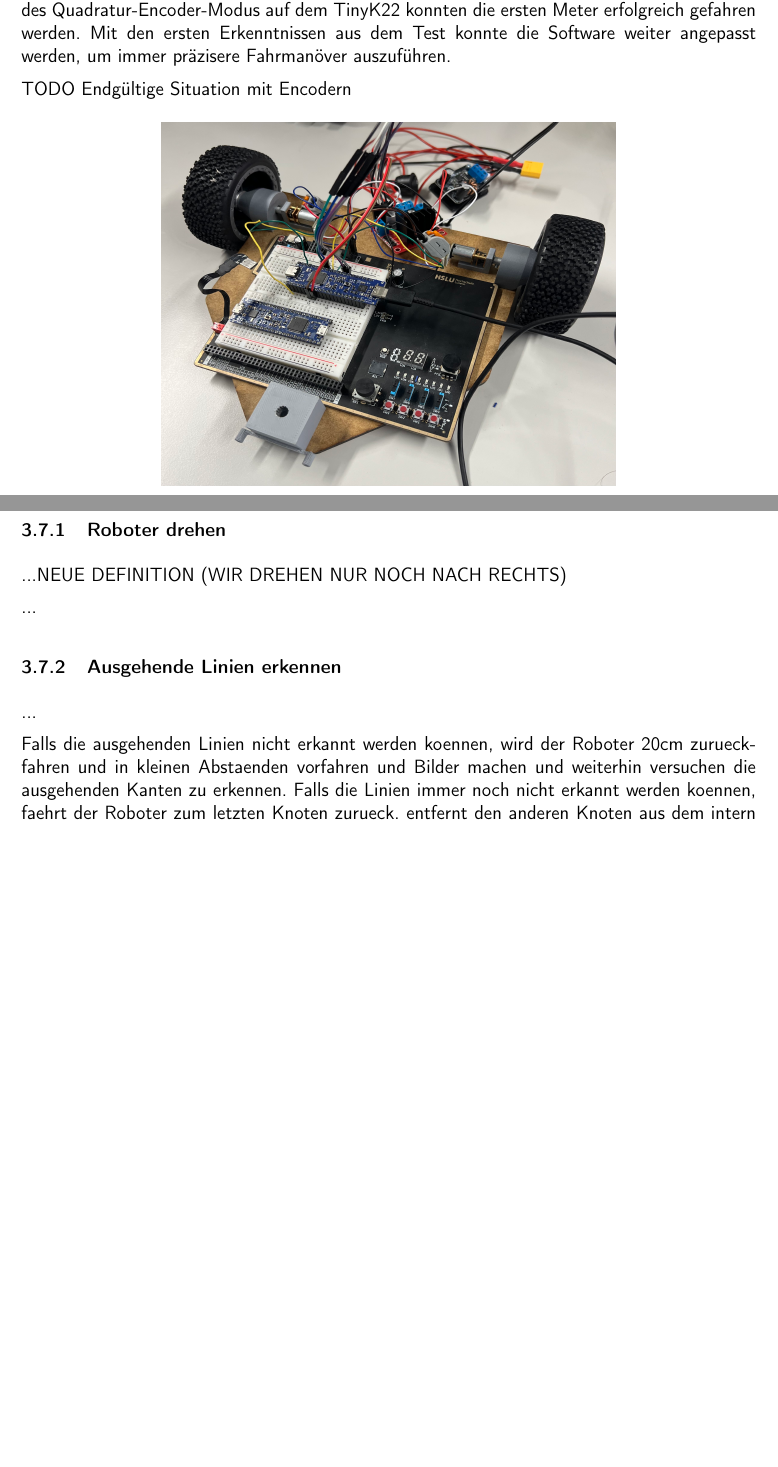
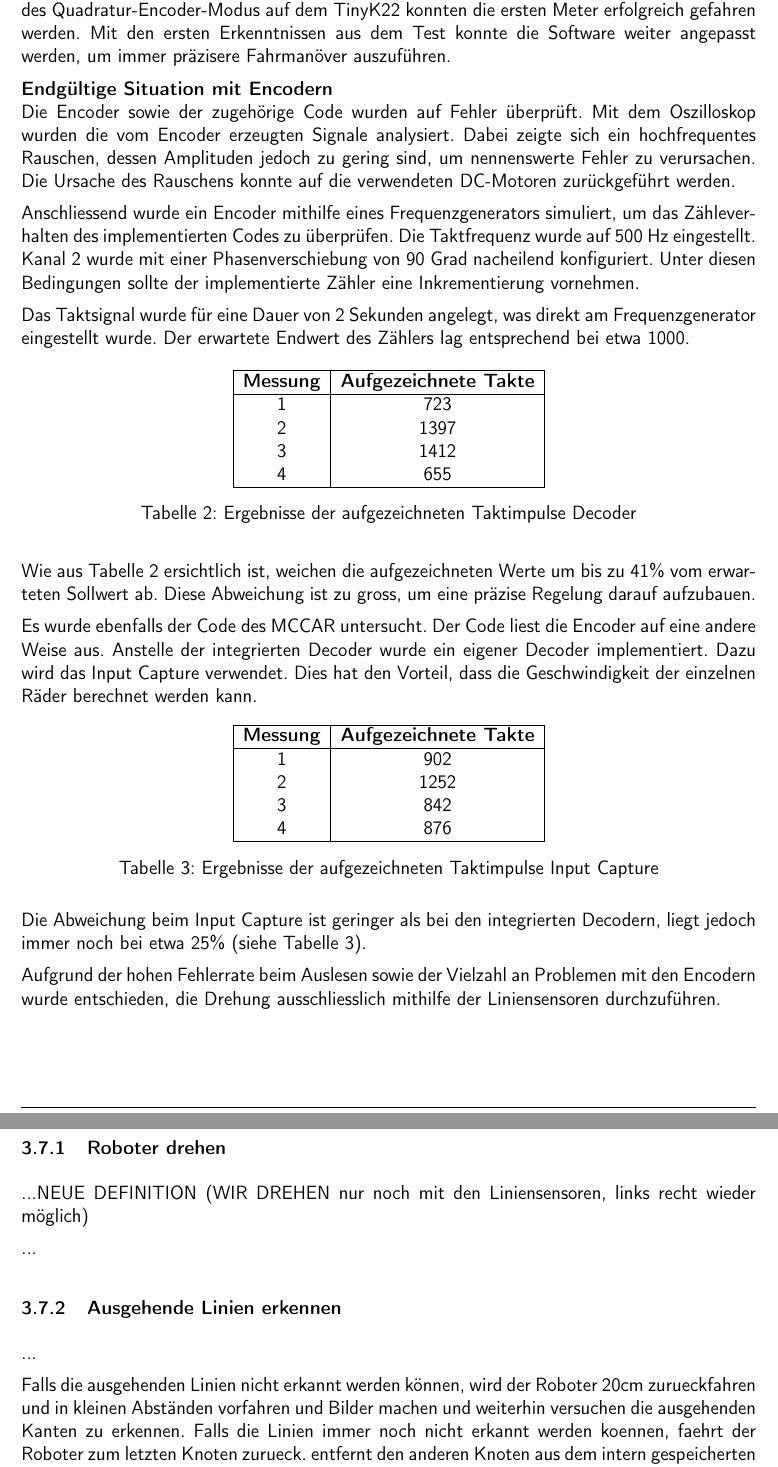
Before and after one commit to ameyer3/hslu-pren-2, a LaTeX document (main.tex, which reads parts/04a-hauptteil-sprint1.tex, parts/04b-hauptteil-sprint2.tex): two parts of pages 18 and 30 of 75 before the commit and two parts of pages 18 and 31 of 76 after it, joined at a grey line, cut so that both start at the same text, the shorter picture padded with empty space. Compiled offline with XeLaTeX.

Commit message:
Changes from Overleaf

```diff
--- a/parts/04a-hauptteil-sprint1.tex
+++ b/parts/04a-hauptteil-sprint1.tex
@@ -87,7 +87,53 @@ Von dem PCB wurden fünf Exemplare bestellt. Ebenso sind von dem TinyK22 mehrere
 
 Nachdem die erste Ausführung der Software für die Motoren mit den beiden Encodern vorhanden war, wurde der implementierte Code mithilfe eines provisorischen Aufbaus getestet. Unter einem provisorischen Aufbau versteht man die Verwendung eines Breadboards mit dem TinyK22 und einem Speisegerät \ref{fig: Motorentest}. Allerdings wurde bereits der ausgewählte Motortreiber verwendet, der später auch im Endprodukt verbaut wird. Nach einigen Schwierigkeiten bei der Initialisierung des Quadratur-Encoder-Modus auf dem TinyK22 konnten die ersten Meter erfolgreich gefahren werden. Mit den ersten Erkenntnissen aus dem Test konnte die Software weiter angepasst werden, um immer präzisere Fahrmanöver auszuführen.
 
-TODO Endgültige Situation mit Encodern
+\textbf{Endgültige Situation mit Encodern}\newline
+Die Encoder sowie der zugehörige Code wurden auf Fehler überprüft. Mit dem Oszilloskop wurden die vom Encoder erzeugten Signale analysiert. Dabei zeigte sich ein hochfrequentes Rauschen, dessen Amplituden jedoch zu gering sind, um nennenswerte Fehler zu verursachen. Die Ursache des Rauschens konnte auf die verwendeten DC-Motoren zurückgeführt werden.
+
+Anschliessend wurde ein Encoder mithilfe eines Frequenzgenerators simuliert, um das Zähleverhalten des implementierten Codes zu überprüfen. Die Taktfrequenz wurde auf 500 Hz eingestellt. Kanal 2 wurde mit einer Phasenverschiebung von 90 Grad nacheilend konfiguriert. Unter diesen Bedingungen sollte der implementierte Zähler eine Inkrementierung vornehmen.
+
+Das Taktsignal wurde für eine Dauer von 2 Sekunden angelegt, was direkt am Frequenzgenerator eingestellt wurde. Der erwartete Endwert des Zählers lag entsprechend bei etwa 1000.
+\begin{table}[ht]
+\centering
+\caption{Ergebnisse der aufgezeichneten Taktimpulse Decoder}
+\label{tab:taktergebnisse_de}
+\begin{tabular}{|c|c|}
+\hline
+\textbf{Messung} & \textbf{Aufgezeichnete Takte} \\
+\hline
+1 & 723 \\
+2 & 1397 \\
+3 & 1412 \\
+4 & 655 \\
+\hline
+\end{tabular}
+\end{table}
+
+Wie aus Tabelle \ref{tab:taktergebnisse_de} ersichtlich ist, weichen die aufgezeichneten Werte um bis zu 41\% vom erwarteten Sollwert ab. Diese Abweichung ist zu gross, um eine präzise Regelung darauf aufzubauen.
+
+Es wurde ebenfalls der Code des MCCAR untersucht. Der Code liest die Encoder auf eine andere Weise aus. Anstelle der integrierten Decoder wurde ein eigener Decoder implementiert. Dazu wird das Input Capture verwendet. Dies hat den Vorteil, dass die Geschwindigkeit der einzelnen Räder berechnet werden kann.
+
+\begin{table}[ht]
+\centering
+\caption{Ergebnisse der aufgezeichneten Taktimpulse Input Capture}
+\label{tab:taktergebnisse_im}
+\begin{tabular}{|c|c|}
+\hline
+\textbf{Messung} & \textbf{Aufgezeichnete Takte} \\
+\hline
+1 & 902 \\
+2 & 1252 \\
+3 & 842 \\
+4 & 876 \\
+\hline
+\end{tabular}
+\end{table}
+
+Die Abweichung beim Input Capture ist geringer als bei den integrierten Decodern, liegt jedoch immer noch bei etwa 25\% (siehe Tabelle \ref{tab:taktergebnisse_im}).
+
+Aufgrund der hohen Fehlerrate beim Auslesen sowie der Vielzahl an Problemen mit den Encodern wurde entschieden, die Drehung ausschliesslich mithilfe der Liniensensoren durchzuführen.
+
+
 
 
 \begin{figure}[H]
--- a/parts/04b-hauptteil-sprint2.tex
+++ b/parts/04b-hauptteil-sprint2.tex
@@ -218,13 +218,14 @@ Damit das Hindernis möglichst präzise an der ursprünglichen Position abgelegt
 
 \subsubsection{Roboter drehen}
 
-...NEUE DEFINITION (WIR DREHEN NUR NOCH NACH RECHTS)
+...NEUE DEFINITION (WIR DREHEN nur noch mit den Liniensensoren, links recht wieder möglich)
 
 ...
+
 
 \subsubsection{Ausgehende Linien erkennen}
 \label{outgoing-lines}
 
 ...
 
-Falls die ausgehenden Linien nicht erkannt werden koennen, wird der Roboter 20cm zurueckfahren und in kleinen Abstaenden vorfahren und Bilder machen und weiterhin versuchen die ausgehenden Kanten zu erkennen. Falls die Linien immer noch nicht erkannt werden koennen, faehrt der Roboter zum letzten Knoten zurueck. entfernt den anderen Knoten aus dem intern gespeicherten Graph und sucht sich einen anderen Weg.
+Falls die ausgehenden Linien nicht erkannt werden können, wird der Roboter 20cm zurueckfahren und in kleinen Abständen vorfahren und Bilder machen und weiterhin versuchen die ausgehenden Kanten zu erkennen. Falls die Linien immer noch nicht erkannt werden koennen, faehrt der Roboter zum letzten Knoten zurueck. entfernt den anderen Knoten aus dem intern gespeicherten Graph und sucht sich einen anderen Weg.
```
